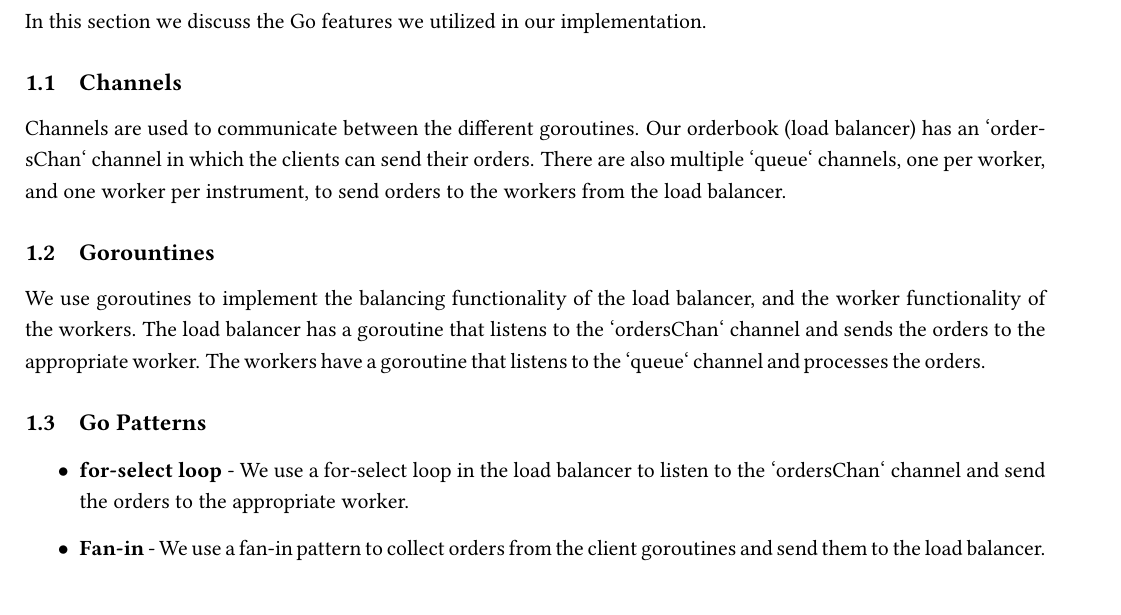
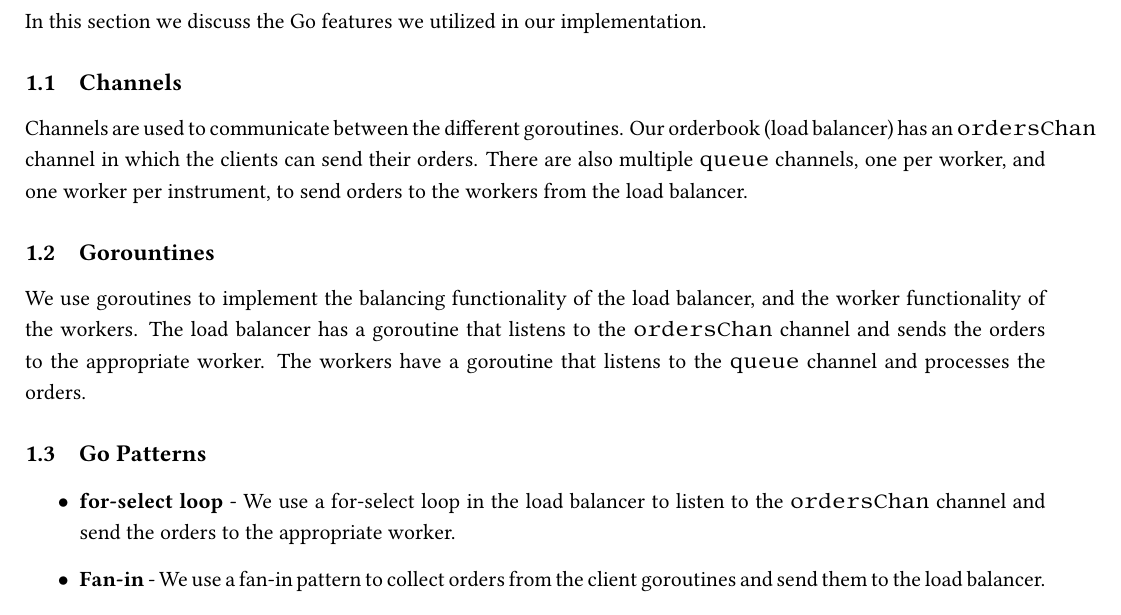
Before and after one commit to wangwiza/matching-engine-golang, a LaTeX document (report/main.tex): part of page 1 of 2, cut so that both start at the same text. Compiled offline with pdfLaTeX.

Commit message:
Fix formatting

```diff
--- a/report/main.tex
+++ b/report/main.tex
@@ -18,20 +18,21 @@ In this section we discuss the Go features we utilized in our implementation.
 
 \subsection{Channels}
 
-Channels are used to communicate between the different goroutines. Our orderbook (load balancer) has an `ordersChan` channel in which the clients can send their orders.
-There are also multiple `queue` channels, one per worker, and one worker per instrument, to send orders to the workers from the load balancer.
+Channels are used to communicate between the different goroutines. Our orderbook (load balancer) has
+an \texttt{ordersChan} channel in which the clients can send their orders.
+There are also multiple \texttt{queue} channels, one per worker, and one worker per instrument, to send orders to the workers from the load balancer.
 
 \subsection{Gorountines}
 
 We use goroutines to implement the balancing functionality of the load balancer, and the worker functionality of the workers.
-The load balancer has a goroutine that listens to the `ordersChan` channel and sends the orders to the appropriate worker.
-The workers have a goroutine that listens to the `queue` channel and processes the orders.
+The load balancer has a goroutine that listens to the \texttt{ordersChan} channel and sends the orders to the appropriate worker.
+The workers have a goroutine that listens to the \texttt{queue} channel and processes the orders.
 
 \subsection{Go Patterns}
 
 \begin{itemize}
 
-\item \textbf{for-select loop} - We use a for-select loop in the load balancer to listen to the `ordersChan` channel and send the orders to the appropriate worker.
+\item \textbf{for-select loop} - We use a for-select loop in the load balancer to listen to the \texttt{ordersChan} channel and send the orders to the appropriate worker.
 \item \textbf{Fan-in} - We use a fan-in pattern to collect orders from the client goroutines and send them to the load balancer.
 \item \textbf{Fan-out} - We use a fan-out pattern to send orders from the load balancer to the workers.
 \item \textbf{Load Balancer} - We use a load balancer pattern to distribute the orders to the workers. In our case, least load just means the worker with the same instrument
```
